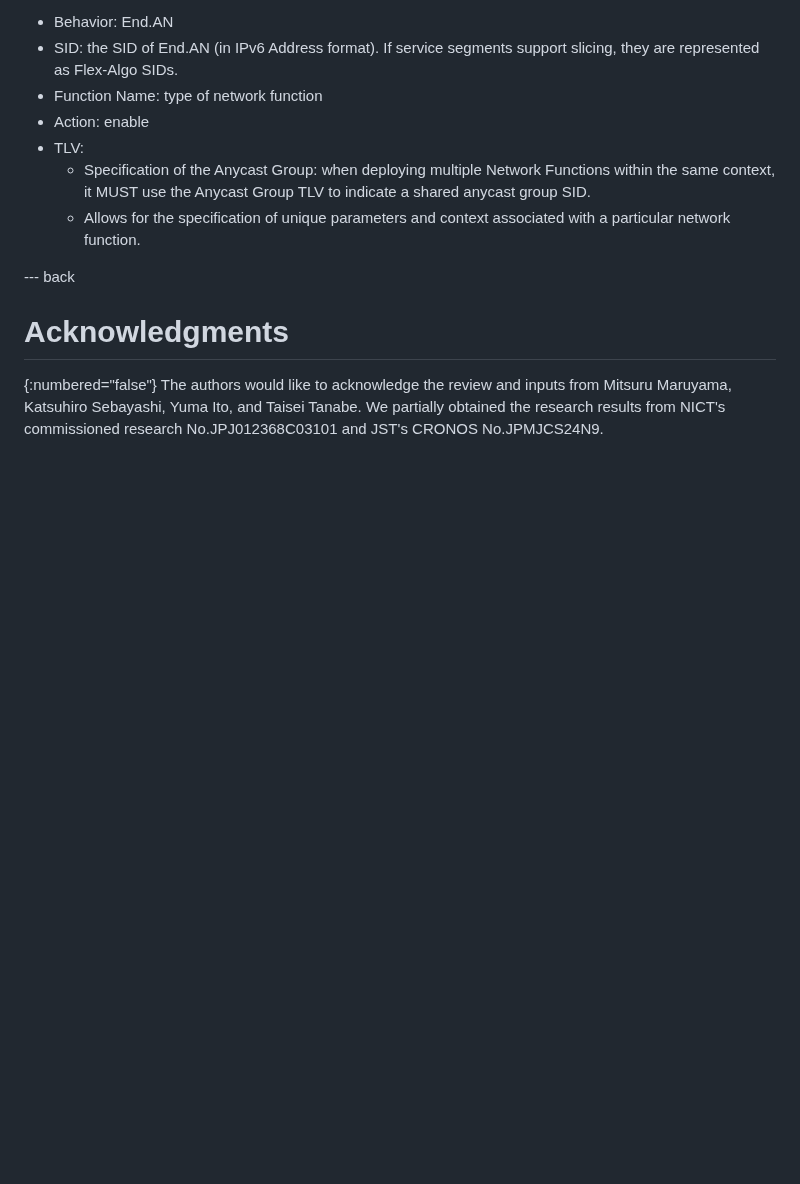
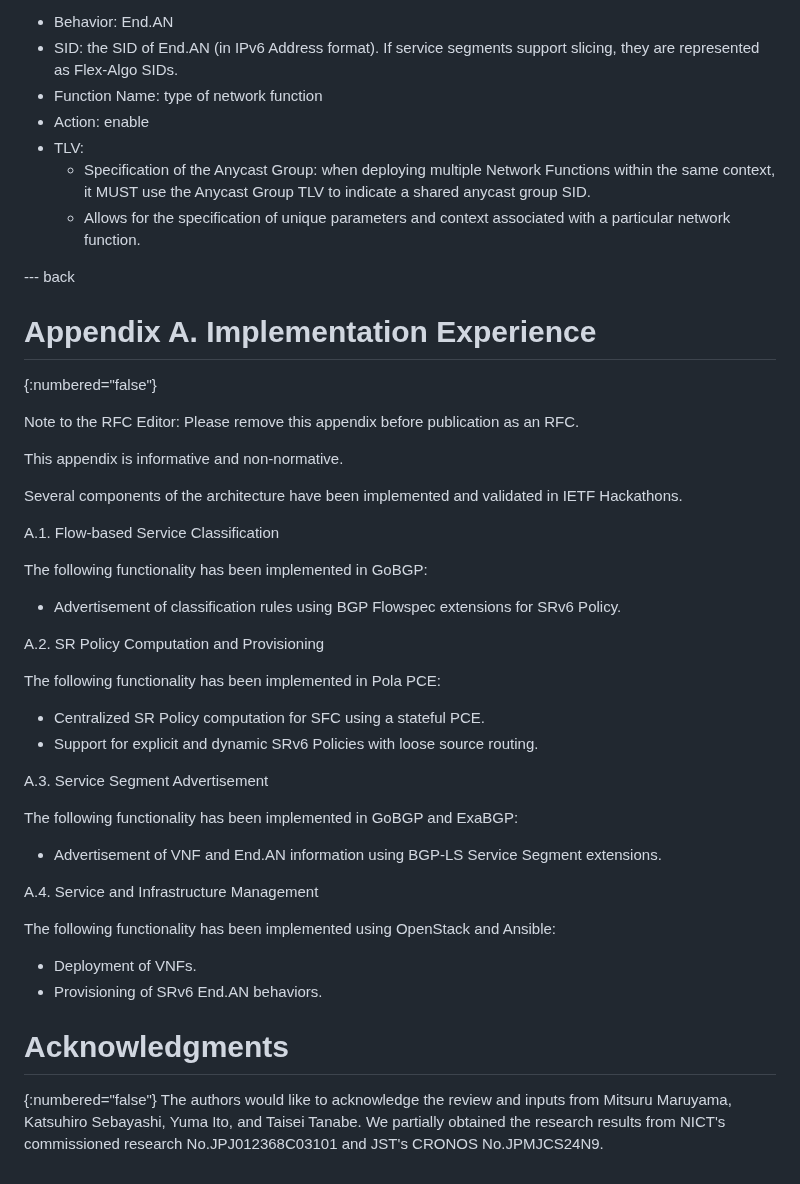
Before and after one commit to watal/draft-watal-spring-srv6-sfc-sr-aware-functions, a Markdown page: draft-watal-spring-srv6-sfc-sr-aware-functions.md, the part around the change. Drawn GitHub-style; blank space fills up the shorter version.

Commit message:
docs: add implementation experience appendix

```diff
--- a/draft-watal-spring-srv6-sfc-sr-aware-functions.md
+++ b/draft-watal-spring-srv6-sfc-sr-aware-functions.md
@@ -324,6 +324,42 @@ The Manager advertises the following parameters to each service function node:
 
 --- back
 
+# Appendix A. Implementation Experience
+{:numbered="false"}
+
+Note to the RFC Editor: Please remove this appendix before publication as an RFC.
+
+This appendix is informative and non-normative.
+
+Several components of the architecture have been implemented and validated in IETF Hackathons.
+
+A.1. Flow-based Service Classification
+
+The following functionality has been implemented in GoBGP:
+
+* Advertisement of classification rules using BGP Flowspec extensions for SRv6 Policy.
+
+A.2. SR Policy Computation and Provisioning
+
+The following functionality has been implemented in Pola PCE:
+
+* Centralized SR Policy computation for SFC using a stateful PCE.
+* Support for explicit and dynamic SRv6 Policies with loose source routing.
+
+A.3. Service Segment Advertisement
+
+The following functionality has been implemented in GoBGP and ExaBGP:
+
+* Advertisement of VNF and End.AN information using BGP-LS Service Segment extensions.
+
+A.4. Service and Infrastructure Management
+
+The following functionality has been implemented using OpenStack and Ansible:
+
+* Deployment of VNFs.
+* Provisioning of SRv6 End.AN behaviors.
+
+
 # Acknowledgments
 {:numbered="false"}
 The authors would like to acknowledge the review and inputs from Mitsuru Maruyama, Katsuhiro Sebayashi, Yuma Ito, and Taisei Tanabe.
```
